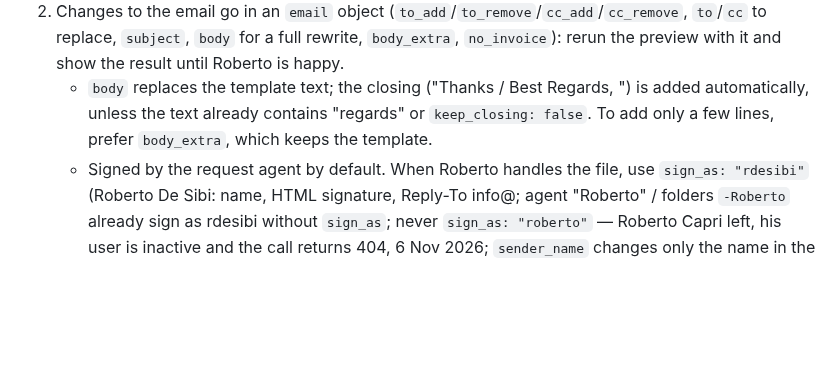
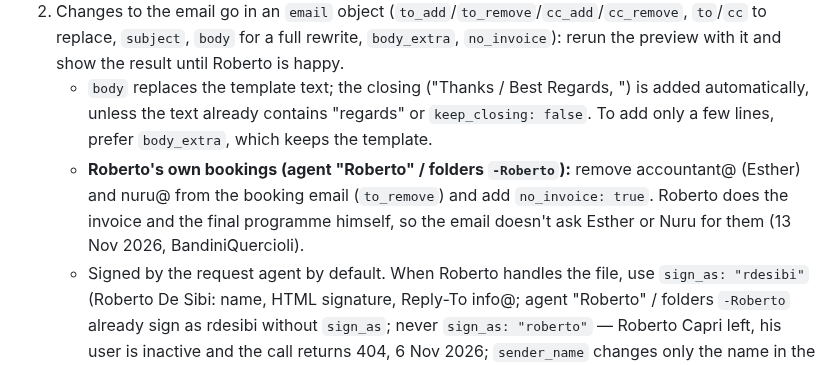
Before and after one commit to rdesibi1973/hub, a Markdown page: docs/skills/booking-confirmation.md, the part around the change. Drawn GitHub-style; blank space fills up the shorter version.

Commit message:
Skills update 2026-11-13

```diff
--- a/docs/skills/booking-confirmation.md
+++ b/docs/skills/booking-confirmation.md
@@ -39,6 +39,7 @@ Anything missing: list it and ask, don't fix silently. Calc not open in Excel on
 1. `confirm_preview` with start, mid / mid2 (or NA), end, destination, grp (NONE unless a real gruppo a raccolta). Show the new folder name, every check/warning AND the booking email it returns (`email`: To / Cc / subject / body; template To: accountant@, glady@, operations@, nuru@; Cc configurable — ask whether to keep info@). Kenya in the folder name if the trip includes Kenya; fam trips = agency + "FamTrip". Destination: leave it empty (Tanzania) for a safari, also with a Zanzibar/beach extension; `ZNZ` (or another suffix) only when the whole trip is in that destination, because it ends up in the folder name (13 Oct 2026).
 2. Changes to the email go in an `email` object (`to_add`/`to_remove`/`cc_add`/`cc_remove`, `to`/`cc` to replace, `subject`, `body` for a full rewrite, `body_extra`, `no_invoice`): rerun the preview with it and show the result until Roberto is happy.
    - `body` replaces the template text; the closing ("Thanks / Best Regards, <name>") is added automatically, unless the text already contains "regards" or `keep_closing: false`. To add only a few lines, prefer `body_extra`, which keeps the template.
+   - **Roberto's own bookings (agent "Roberto" / folders `-Roberto`):** remove accountant@ (Esther) and nuru@ from the booking email (`to_remove`) and add `no_invoice: true`. Roberto does the invoice and the final programme himself, so the email doesn't ask Esther or Nuru for them (13 Nov 2026, BandiniQuercioli).
    - Signed by the request agent by default. When Roberto handles the file, use `sign_as: "rdesibi"` (Roberto De Sibi: name, HTML signature, Reply-To info@; agent "Roberto" / folders `-Roberto` already sign as rdesibi without `sign_as`; never `sign_as: "roberto"` — Roberto Capri left, his user is inactive and the call returns 404, 6 Nov 2026; `sender_name` changes only the name in the closing). Recipients stay the agent's: remove the seller with `cc_remove` if needed (2 Nov 2026, Chinnapong).
 3. After his ok on folder AND email → `confirm_booking` with `confirm: true` and the same `email` + `"send": true`: folder to `/001_Safari/`, status Booked, email sent in one call. Check `email_sent`; if false, say so and retry with `send_booking_email` (same edits). If he wants to confirm now and mail later, omit `send` and use `send_booking_email` afterwards.
 4. After the confirm, move the Calcs that were not confirmed (the other `NN_…_Calc.xlsx` versions) into the booking folder's `old/` subfolder: only the confirmed Calc stays at the top (13 Oct 2026).
```
